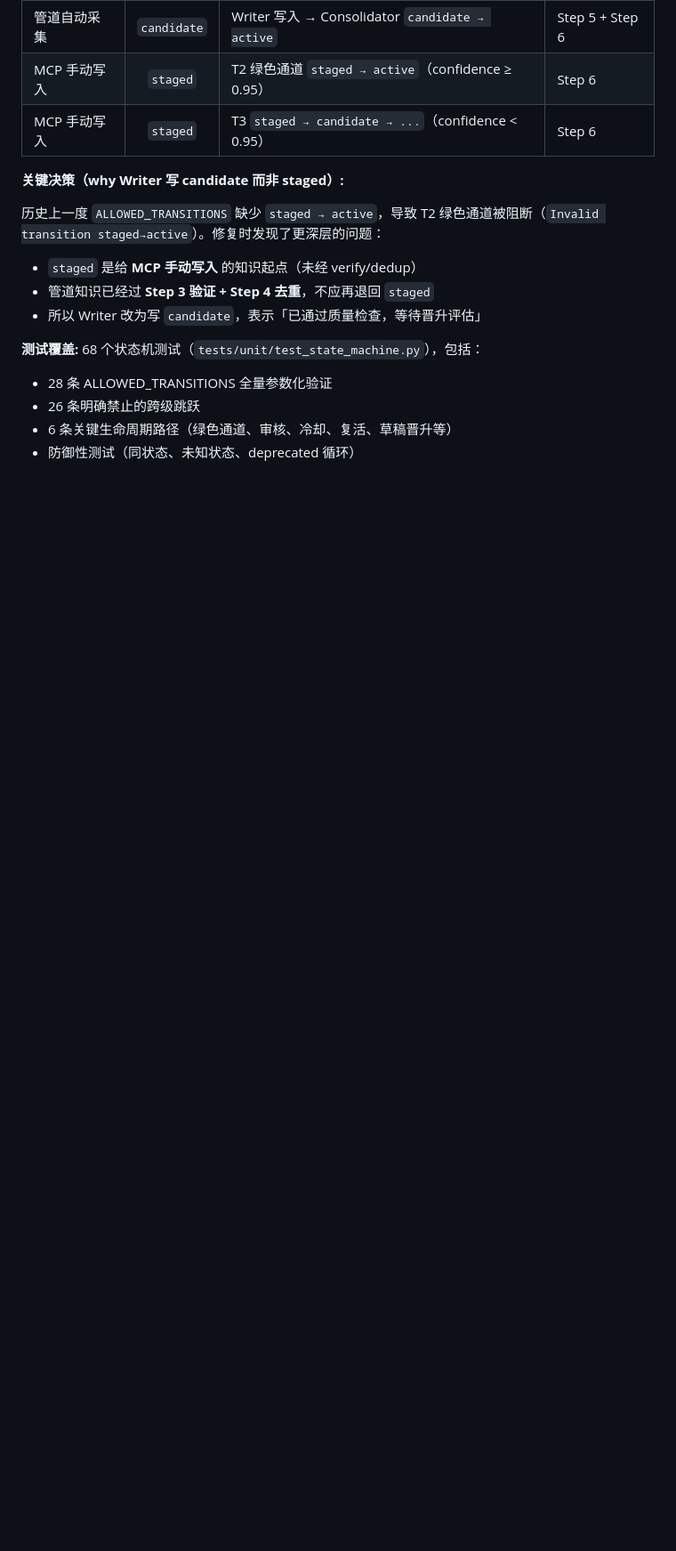
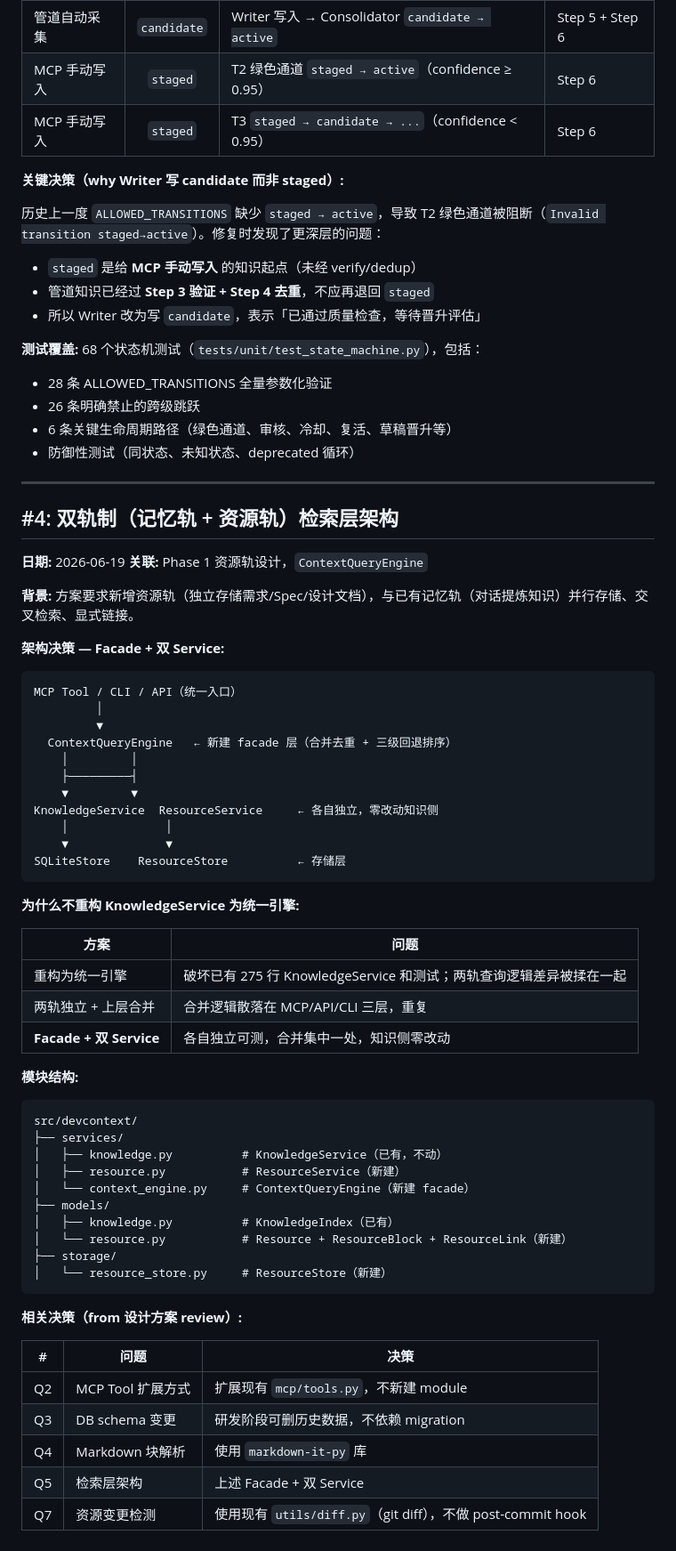
Before and after one commit to sustcoder/devcontextmemo, a Markdown page: docs/superpowers/implementation-notes.md, the part around the change. Shown at 89% size. GitHub-like rendering; blank space fills up the shorter version.

Commit message:
docs: add implementation note #4 — dual-track facade architecture and Q2-Q7 decisions

````diff
--- a/docs/superpowers/implementation-notes.md
+++ b/docs/superpowers/implementation-notes.md
@@ -138,3 +138,61 @@ pending_review ──► active     draft ──► active  （复活）
 - 26 条明确禁止的跨级跳跃
 - 6 条关键生命周期路径（绿色通道、审核、冷却、复活、草稿晋升等）
 - 防御性测试（同状态、未知状态、deprecated 循环）
+
+---
+
+## #4: 双轨制（记忆轨 + 资源轨）检索层架构
+
+**日期:** 2026-06-19
+**关联:** Phase 1 资源轨设计，`ContextQueryEngine`
+
+**背景:** 方案要求新增资源轨（独立存储需求/Spec/设计文档），与已有记忆轨（对话提炼知识）并行存储、交叉检索、显式链接。
+
+**架构决策 — Facade + 双 Service:**
+
+```
+MCP Tool / CLI / API（统一入口）
+         │
+         ▼
+  ContextQueryEngine   ← 新建 facade 层（合并去重 + 三级回退排序）
+    │         │
+    ├─────────┤
+    ▼         ▼
+KnowledgeService  ResourceService     ← 各自独立，零改动知识侧
+    │              │
+    ▼              ▼
+SQLiteStore    ResourceStore          ← 存储层
+```
+
+**为什么不重构 KnowledgeService 为统一引擎:**
+
+| 方案 | 问题 |
+|------|------|
+| 重构为统一引擎 | 破坏已有 275 行 KnowledgeService 和测试；两轨查询逻辑差异被揉在一起 |
+| 两轨独立 + 上层合并 | 合并逻辑散落在 MCP/API/CLI 三层，重复 |
+| **Facade + 双 Service** | 各自独立可测，合并集中一处，知识侧零改动 |
+
+**模块结构:**
+
+```
+src/devcontext/
+├── services/
+│   ├── knowledge.py          # KnowledgeService（已有，不动）
+│   ├── resource.py           # ResourceService（新建）
+│   └── context_engine.py     # ContextQueryEngine（新建 facade）
+├── models/
+│   ├── knowledge.py          # KnowledgeIndex（已有）
+│   └── resource.py           # Resource + ResourceBlock + ResourceLink（新建）
+├── storage/
+│   └── resource_store.py     # ResourceStore（新建）
+```
+
+**相关决策（from 设计方案 review）:**
+
+| # | 问题 | 决策 |
+|---|------|------|
+| Q2 | MCP Tool 扩展方式 | 扩展现有 `mcp/tools.py`，不新建 module |
+| Q3 | DB schema 变更 | 研发阶段可删历史数据，不依赖 migration |
+| Q4 | Markdown 块解析 | 使用 `markdown-it-py` 库 |
+| Q5 | 检索层架构 | 上述 Facade + 双 Service |
+| Q7 | 资源变更检测 | 使用现有 `utils/diff.py`（git diff），不做 post-commit hook |
````
